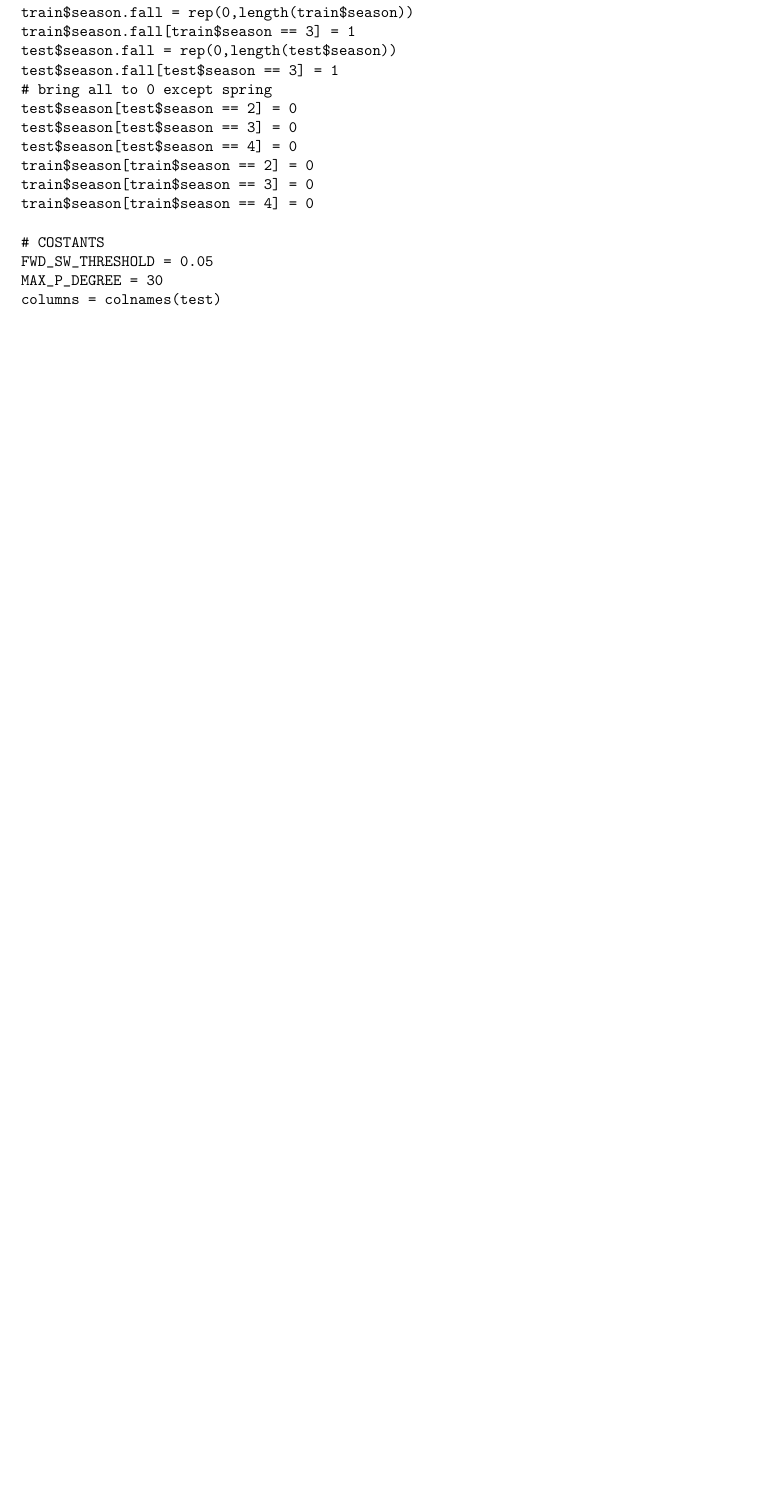
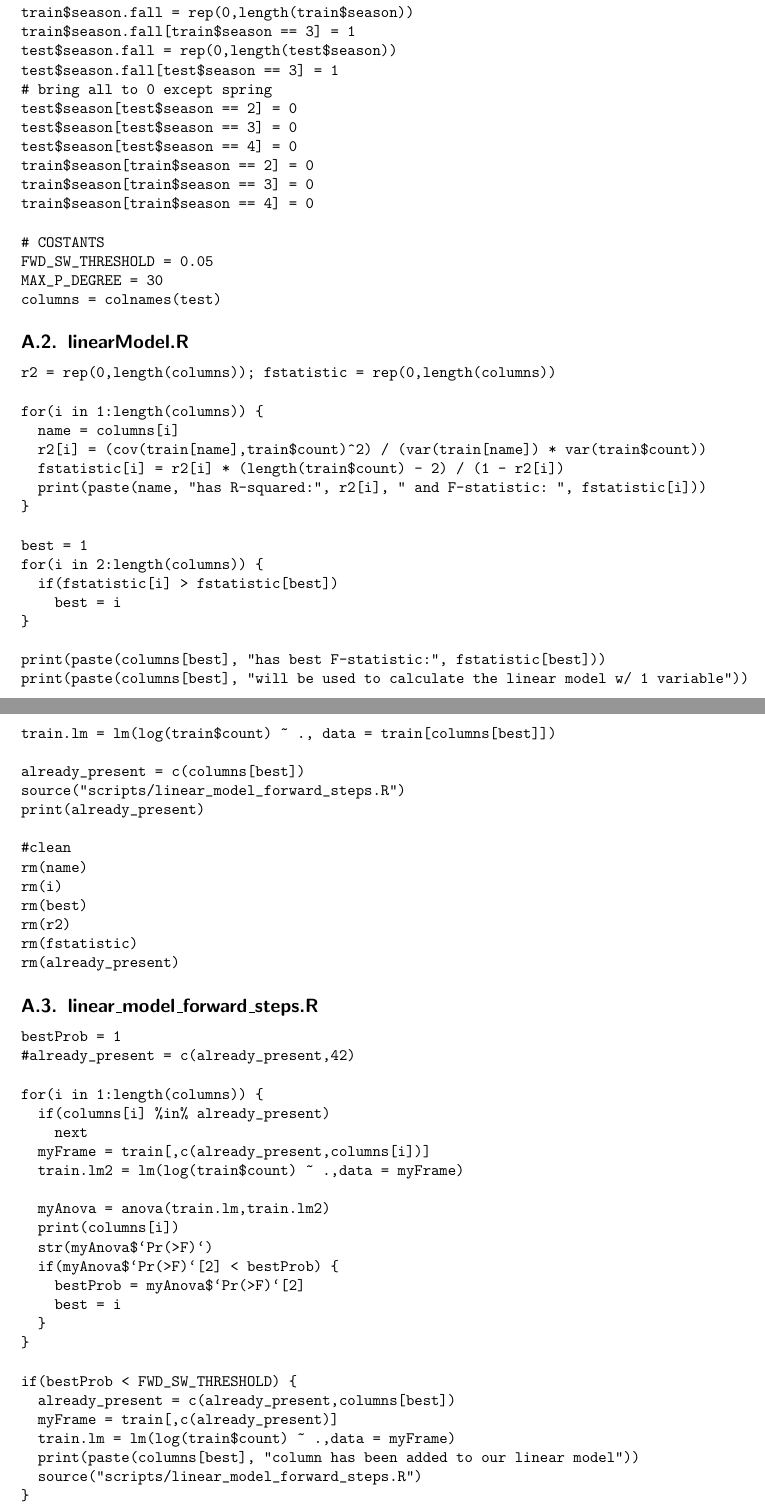
Before and after one commit to snate/Bike-Sharing-Demand, a LaTeX document (report/relazione.tex, which reads report/sections/scripts.tex): part of page 10 of 10 before the commit and two parts of pages 10 and 11 of 11 after it, the two joined at a grey line, cut so that both start at the same text, the shorter picture padded with empty space. Compiled offline with pdfLaTeX.

Commit message:
DOC: Aggiunti script per fwd-sw selection

```diff
--- a/report/sections/scripts.tex
+++ b/report/sections/scripts.tex
@@ -36,3 +36,78 @@ FWD_SW_THRESHOLD = 0.05
 MAX_P_DEGREE = 30
 columns = colnames(test)
 \end{verbatim}
+
+\subsection{linearModel.R}\label{sec:script-linear-model}
+
+\begin{verbatim}
+r2 = rep(0,length(columns)); fstatistic = rep(0,length(columns))
+
+for(i in 1:length(columns)) {
+  name = columns[i]
+  r2[i] = (cov(train[name],train$count)^2) / (var(train[name]) * var(train$count))
+  fstatistic[i] = r2[i] * (length(train$count) - 2) / (1 - r2[i])
+  print(paste(name, "has R-squared:", r2[i], " and F-statistic: ", fstatistic[i]))
+}
+
+best = 1
+for(i in 2:length(columns)) {
+  if(fstatistic[i] > fstatistic[best])
+    best = i
+}
+
+print(paste(columns[best], "has best F-statistic:", fstatistic[best]))
+print(paste(columns[best], "will be used to calculate the linear model w/ 1 variable"))
+
+train.lm = lm(log(train$count) ~ ., data = train[columns[best]])
+
+already_present = c(columns[best])
+source("scripts/linear_model_forward_steps.R")
+print(already_present)
+
+#clean
+rm(name)
+rm(i)
+rm(best)
+rm(r2)
+rm(fstatistic)
+rm(already_present)
+\end{verbatim}
+
+\subsection{linear\_model\_forward\_steps.R}
+\label{sec:script-linear-model-fwd-steps}
+
+\begin{verbatim}
+bestProb = 1
+#already_present = c(already_present,42)
+
+for(i in 1:length(columns)) {
+  if(columns[i] %in% already_present)
+    next
+  myFrame = train[,c(already_present,columns[i])]
+  train.lm2 = lm(log(train$count) ~ .,data = myFrame)
+
+  myAnova = anova(train.lm,train.lm2)
+  print(columns[i])
+  str(myAnova$`Pr(>F)`)
+  if(myAnova$`Pr(>F)`[2] < bestProb) {
+    bestProb = myAnova$`Pr(>F)`[2]
+    best = i
+  }
+}
+
+if(bestProb < FWD_SW_THRESHOLD) {
+  already_present = c(already_present,columns[best])
+  myFrame = train[,c(already_present)]
+  train.lm = lm(log(train$count) ~ .,data = myFrame)
+  print(paste(columns[best], "column has been added to our linear model"))
+  source("scripts/linear_model_forward_steps.R")
+}
+
+#clean
+if(exists("myFrame"))
+  rm(myFrame)
+if(exists("myAnova"))
+  rm(myAnova)
+if(exists("bestProb"))
+  rm(bestProb)
+\end{verbatim}
```
